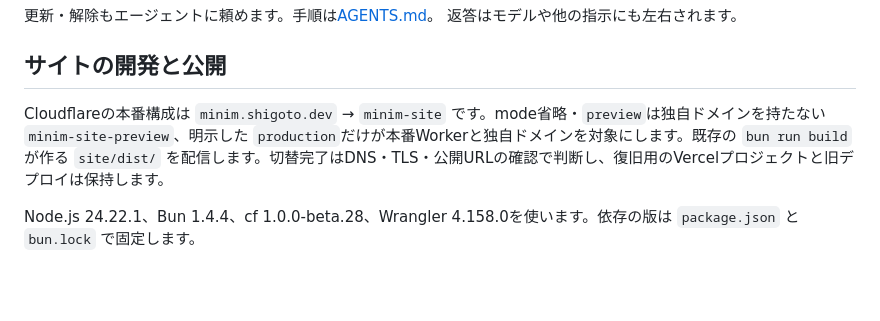
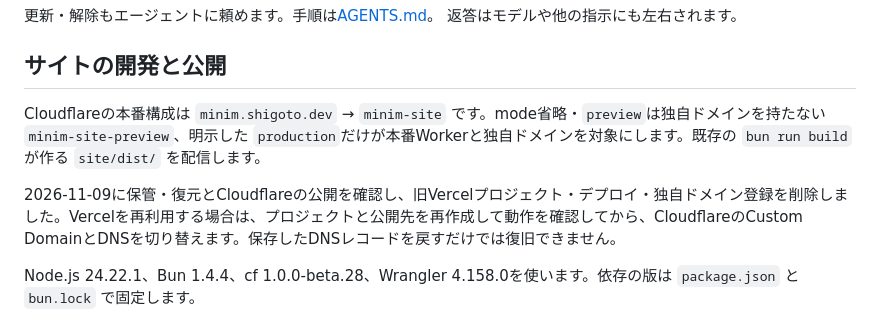
Before and after one commit to hayashiii-ghub/minim, a Markdown page: README.md, the part around the change. GitHub-like rendering; blank space fills up the shorter version.

Commit message:
削除済みVercelの復旧手順を更新 (#14)
Co-authored-by: hayashiii-ghub <197251386+hayashiii-ghub@users.noreply.github.com>

```diff
--- a/README.md
+++ b/README.md
@@ -19,7 +19,9 @@ https://github.com/hayashiii-ghub/minim
 
 ## サイトの開発と公開
 
-Cloudflareの本番構成は `minim.shigoto.dev` → `minim-site` です。mode省略・`preview`は独自ドメインを持たない `minim-site-preview`、明示した `production`だけが本番Workerと独自ドメインを対象にします。既存の `bun run build` が作る `site/dist/` を配信します。切替完了はDNS・TLS・公開URLの確認で判断し、復旧用のVercelプロジェクトと旧デプロイは保持します。
+Cloudflareの本番構成は `minim.shigoto.dev` → `minim-site` です。mode省略・`preview`は独自ドメインを持たない `minim-site-preview`、明示した `production`だけが本番Workerと独自ドメインを対象にします。既存の `bun run build` が作る `site/dist/` を配信します。
+
+2026-11-09に保管・復元とCloudflareの公開を確認し、旧Vercelプロジェクト・デプロイ・独自ドメイン登録を削除しました。Vercelを再利用する場合は、プロジェクトと公開先を再作成して動作を確認してから、CloudflareのCustom DomainとDNSを切り替えます。保存したDNSレコードを戻すだけでは復旧できません。
 
 Node.js 24.22.1、Bun 1.4.4、cf 1.0.0-beta.28、Wrangler 4.158.0を使います。依存の版は `package.json` と `bun.lock` で固定します。
 
```
Also changed, not shown: AGENTS.md (+1 -1 lines).
